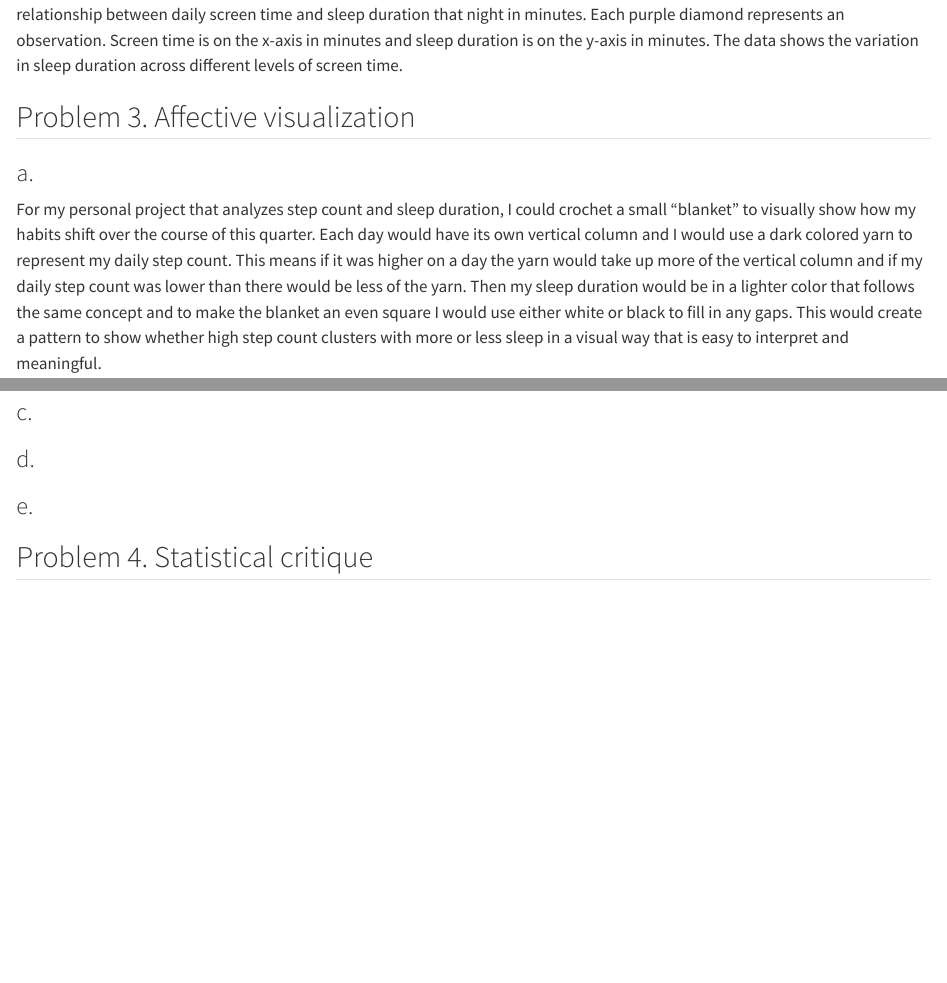
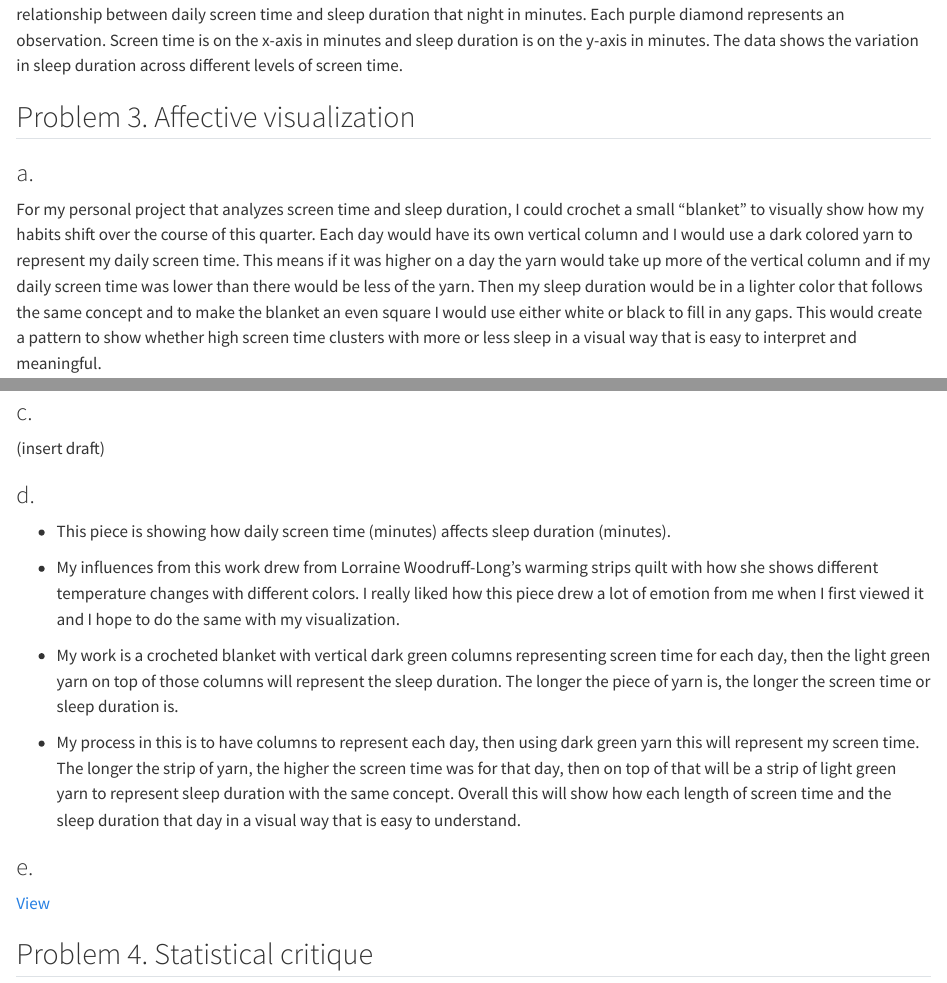
Before and after one commit to clairetimm/ENVS-193DS_homework-03, a Quarto document (code/homework-03-script.qmd): the page in a window 1100 px wide, from 6720 px down, and a second part further down, joined at a grey line. Rendered offline with R 4.5, knitr and Pandoc in place of Quarto, with nearby package versions; code that draws random numbers runs with fixed seeds of ours; long lines of code are wrapped.

Commit message:
brainstormed how to show my personal project with affective visualization, decided on crocheting a blanket and included drafts of this

```diff
--- a/code/homework-03-script.qmd
+++ b/code/homework-03-script.qmd
@@ -182,7 +182,7 @@ ggplot(data = my_data_clean, #start with data frame 'my_data_clean'
 
 ### a.
 
-For my personal project that analyzes step count and sleep duration, I could crochet a small "blanket" to visually show how my habits shift over the course of this quarter. Each day would have its own vertical column and I would use a dark colored yarn to represent my daily step count. This means if it was higher on a day the yarn would take up more of the vertical column and if my daily step count was lower than there would be less of the yarn. Then my sleep duration would be in a lighter color that follows the same concept and to make the blanket an even square I would use either white or black to fill in any gaps. This would create a pattern to show whether high step count clusters with more or less sleep in a visual way that is easy to interpret and meaningful.
+For my personal project that analyzes screen time and sleep duration, I could crochet a small "blanket" to visually show how my habits shift over the course of this quarter. Each day would have its own vertical column and I would use a dark colored yarn to represent my daily screen time. This means if it was higher on a day the yarn would take up more of the vertical column and if my daily screen time was lower than there would be less of the yarn. Then my sleep duration would be in a lighter color that follows the same concept and to make the blanket an even square I would use either white or black to fill in any gaps. This would create a pattern to show whether high screen time clusters with more or less sleep in a visual way that is easy to interpret and meaningful.
 
 ### b.
 
@@ -190,9 +190,21 @@ For my personal project that analyzes step count and sleep duration, I could cro
 
 ### c.
 
+(insert draft)
+
 ### d.
 
+-   This piece is showing how daily screen time (minutes) affects sleep duration (minutes).
+
+-   My influences from this work drew from Lorraine Woodruff-Long’s warming strips quilt with how she shows different temperature changes with different colors. I really liked how this piece drew a lot of emotion from me when I first viewed it and I hope to do the same with my visualization.
+
+-   My work is a crocheted blanket with vertical dark green columns representing screen time for each day, then the light green yarn on top of those columns will represent the sleep duration. The longer the piece of yarn is, the longer the screen time or sleep duration is.
+
+-   My process in this is to have columns to represent each day, then using dark green yarn this will represent my screen time. The longer the strip of yarn, the higher the screen time was for that day, then on top of that will be a strip of light green yarn to represent sleep duration with the same concept. Overall this will show how each length of screen time and the sleep duration that day in a visual way that is easy to understand.
+
 ### e.
+
+[View](https://docs.google.com/presentation/d/1JEtQglbbgKO6vpzyjNLza9CP3tumNa0XM9l72nyFruo/edit?usp=sharing)
 
 ## Problem 4. Statistical critique
 
```
Also changed, not shown: code/homework-03-script.html, code/homework-03-script_files/figure-html/graph of my data with categorical predictor-1.png, code/images/clipboard-1875232050.jpeg (added), code/homework-03-script.qmd (2 more changed lines).
